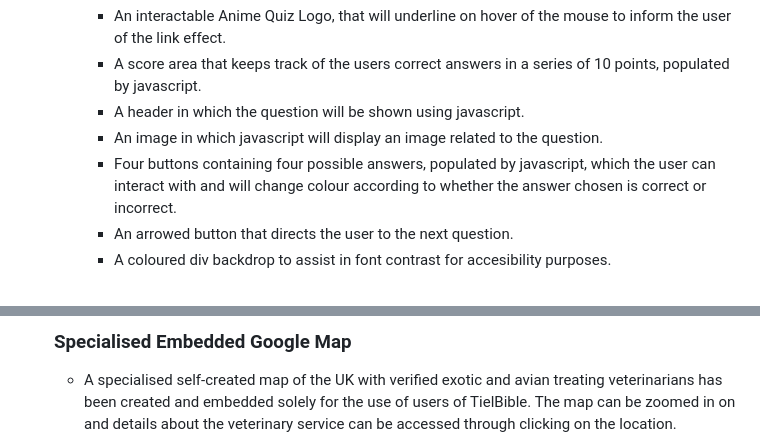
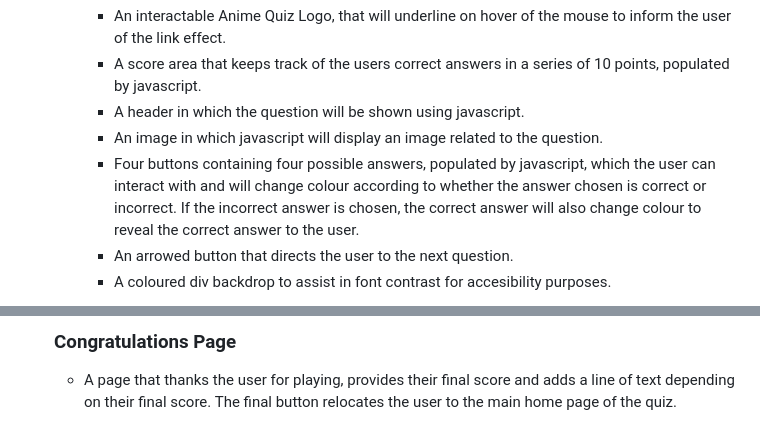
Before and after one commit to Bunkit18/The-Anime-Quiz-Javascript-Milestone-Project-2, a Markdown page: README.md, 2 parts joined by grey strips. GitHub-like rendering.

Commit message:
Added final touches to features readme section

```diff
--- a/README.md
+++ b/README.md
@@ -165,7 +165,7 @@ All pages are responsive for other viewports, such as tablets and mobiles. The s
         - A score area that keeps track of the users correct answers in a series of 10 points, populated by javascript.
         - A header in which the question will be shown using javascript.
         - An image in which javascript will display an image related to the question.
-        - Four buttons containing four possible answers, populated by javascript, which the user can interact with and will change colour according to whether the answer chosen is correct or incorrect.
+        - Four buttons containing four possible answers, populated by javascript, which the user can interact with and will change colour according to whether the answer chosen is correct or incorrect. If the incorrect answer is chosen, the correct answer will also change colour to reveal the correct answer to the user.
         - An arrowed button that directs the user to the next question.
         - A coloured div backdrop to assist in font contrast for accesibility purposes.
 
@@ -173,5 +174,5 @@ All pages are responsive for other viewports, such as tablets and mobiles. The s
 
-    ### Specialised Embedded Google Map
+    ### Congratulations Page
 
-    * A specialised self-created map of the UK with verified exotic and avian treating veterinarians has been created and embedded solely for the use of users of TielBible. The map can be zoomed in on and details about the veterinary service can be accessed through clicking on the location.
+    * A page that thanks the user for playing, provides their final score and adds a line of text depending on their final score. The final button relocates the user to the main home page of the quiz.
 
```
Also changed, not shown: other parts of README.md (+5 -9 lines).
